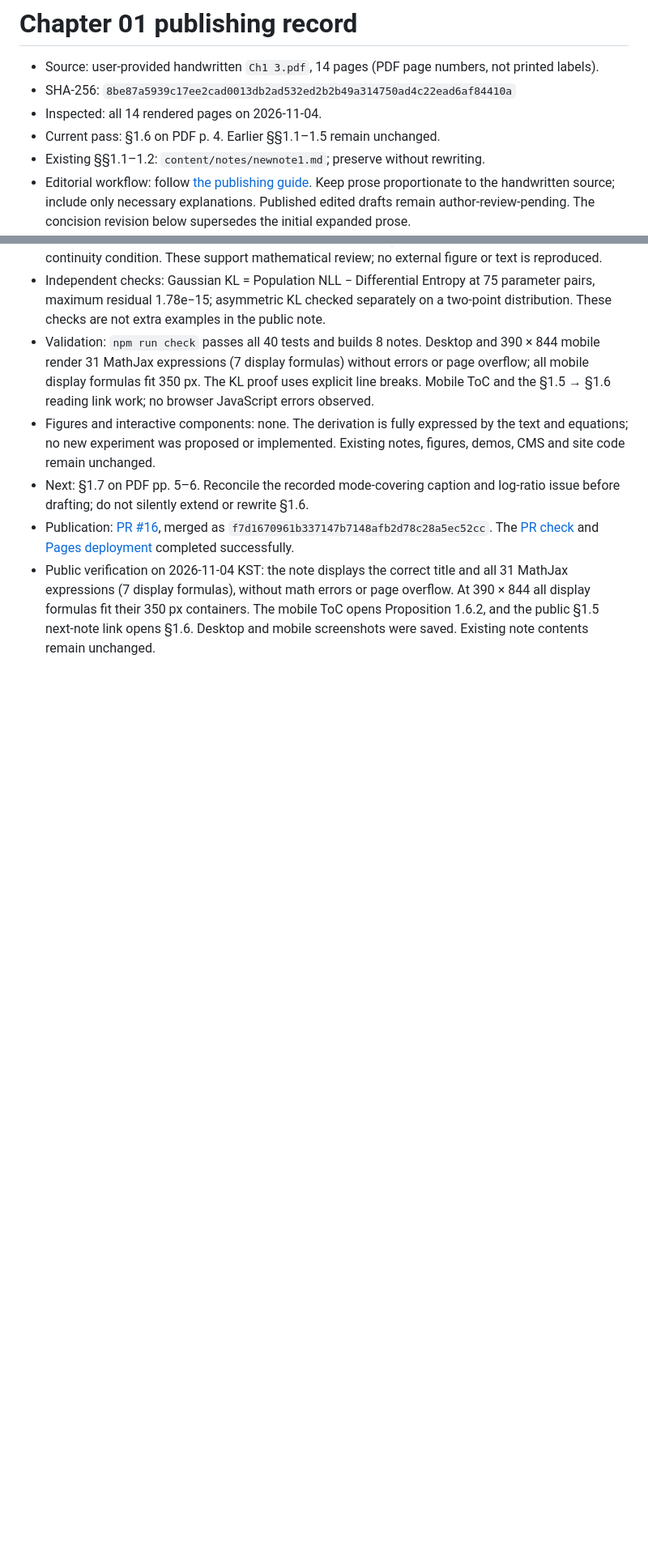
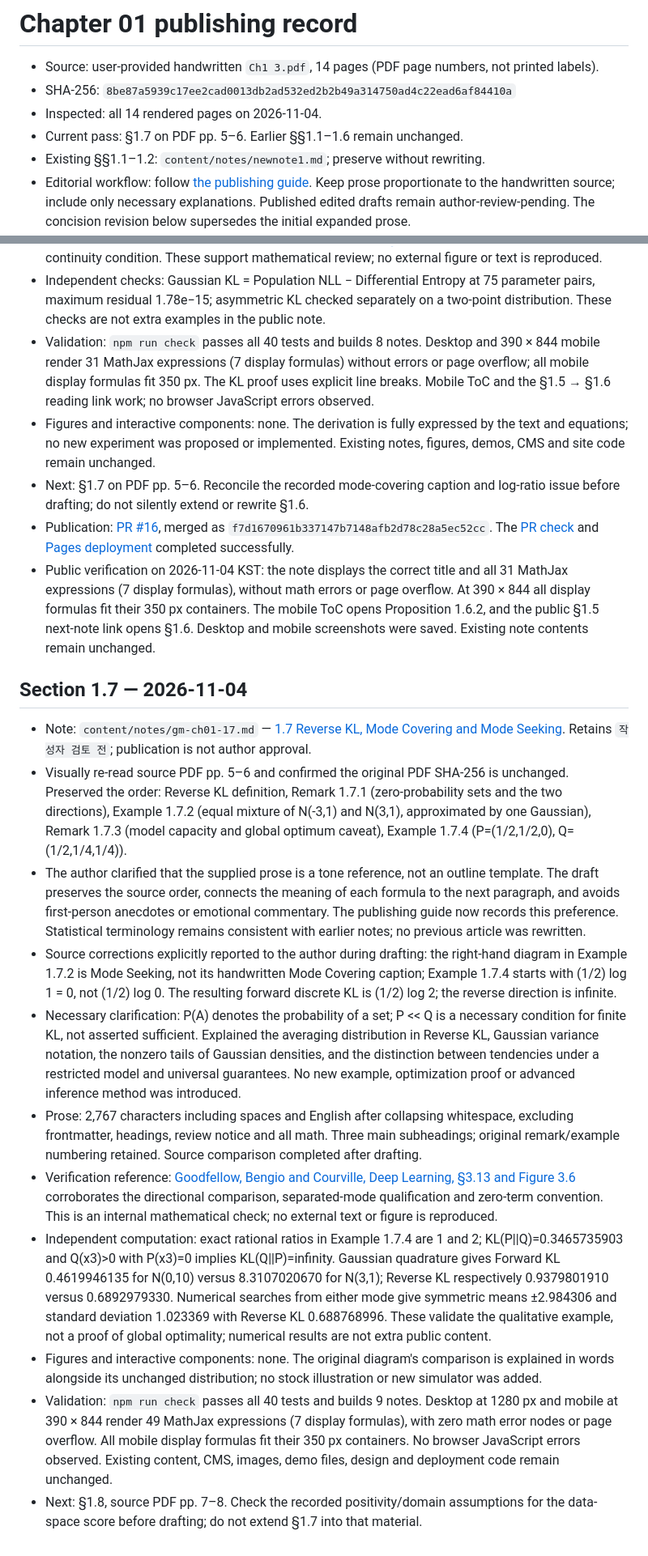
Before and after one commit to songofluna/academic-notes, a Markdown page: docs/publishing/chapter-01.md, 2 parts joined by grey strips. Shown at 81% size. GitHub-like rendering; blank space fills up the shorter version.

Commit message:
docs: record Chapter 1.7 source review and validation

```diff
--- a/docs/publishing/chapter-01.md
+++ b/docs/publishing/chapter-01.md
@@ -3,7 +3,7 @@
 - Source: user-provided handwritten `Ch1 3.pdf`, 14 pages (PDF page numbers, not printed labels).
 - SHA-256: `8be87a5939c17ee2cad0013db2ad532ed2b2b49a314750ad4c22ead6af84410a`
 - Inspected: all 14 rendered pages on 2026-11-04.
-- Current pass: §1.6 on PDF p. 4. Earlier §§1.1–1.5 remain unchanged.
+- Current pass: §1.7 on PDF pp. 5–6. Earlier §§1.1–1.6 remain unchanged.
 - Existing §§1.1–1.2: `content/notes/newnote1.md`; preserve without rewriting.
 - Editorial workflow: follow [the publishing guide](README.md). Keep prose proportionate to the handwritten source; include only necessary explanations. Published edited drafts remain author-review-pending. The concision revision below supersedes the initial expanded prose.
 
@@ -127,3 +127,17 @@ Start §1.5 on PDF p. 3: maximum likelihood, empirical negative log-likelihood,
 - Next: §1.7 on PDF pp. 5–6. Reconcile the recorded mode-covering caption and log-ratio issue before drafting; do not silently extend or rewrite §1.6.
 - Publication: [PR #16](https://github.com/songofluna/academic-notes/pull/16), merged as `f7d1670961b337147b7148afb2d78c28a5ec52cc`. The [PR check](https://github.com/songofluna/academic-notes/actions/runs/41675845179) and [Pages deployment](https://github.com/songofluna/academic-notes/actions/runs/41676065214) completed successfully.
 - Public verification on 2026-11-04 KST: the note displays the correct title and all 31 MathJax expressions (7 display formulas), without math errors or page overflow. At 390 × 844 all display formulas fit their 350 px containers. The mobile ToC opens Proposition 1.6.2, and the public §1.5 next-note link opens §1.6. Desktop and mobile screenshots were saved. Existing note contents remain unchanged.
+
+## Section 1.7 — 2026-11-04
+
+- Note: `content/notes/gm-ch01-17.md` — [1.7 Reverse KL, Mode Covering and Mode Seeking](https://songofluna.github.io/academic-notes/#/notes/gm-ch01-17). Retains `작성자 검토 전`; publication is not author approval.
+- Visually re-read source PDF pp. 5–6 and confirmed the original PDF SHA-256 is unchanged. Preserved the order: Reverse KL definition, Remark 1.7.1 (zero-probability sets and the two directions), Example 1.7.2 (equal mixture of N(-3,1) and N(3,1), approximated by one Gaussian), Remark 1.7.3 (model capacity and global optimum caveat), Example 1.7.4 (P=(1/2,1/2,0), Q=(1/2,1/4,1/4)).
+- The author clarified that the supplied prose is a tone reference, not an outline template. The draft preserves the source order, connects the meaning of each formula to the next paragraph, and avoids first-person anecdotes or emotional commentary. The publishing guide now records this preference. Statistical terminology remains consistent with earlier notes; no previous article was rewritten.
+- Source corrections explicitly reported to the author during drafting: the right-hand diagram in Example 1.7.2 is Mode Seeking, not its handwritten Mode Covering caption; Example 1.7.4 starts with (1/2) log 1 = 0, not (1/2) log 0. The resulting forward discrete KL is (1/2) log 2; the reverse direction is infinite.
+- Necessary clarification: P(A) denotes the probability of a set; P << Q is a necessary condition for finite KL, not asserted sufficient. Explained the averaging distribution in Reverse KL, Gaussian variance notation, the nonzero tails of Gaussian densities, and the distinction between tendencies under a restricted model and universal guarantees. No new example, optimization proof or advanced inference method was introduced.
+- Prose: 2,767 characters including spaces and English after collapsing whitespace, excluding frontmatter, headings, review notice and all math. Three main subheadings; original remark/example numbering retained. Source comparison completed after drafting.
+- Verification reference: [Goodfellow, Bengio and Courville, Deep Learning, §3.13 and Figure 3.6](https://www.deeplearningbook.org/contents/prob.html) corroborates the directional comparison, separated-mode qualification and zero-term convention. This is an internal mathematical check; no external text or figure is reproduced.
+- Independent computation: exact rational ratios in Example 1.7.4 are 1 and 2; KL(P||Q)=0.3465735903 and Q(x3)>0 with P(x3)=0 implies KL(Q||P)=infinity. Gaussian quadrature gives Forward KL 0.4619946135 for N(0,10) versus 8.3107020670 for N(3,1); Reverse KL respectively 0.9379801910 versus 0.6892979330. Numerical searches from either mode give symmetric means ±2.984306 and standard deviation 1.023369 with Reverse KL 0.688768996. These validate the qualitative example, not a proof of global optimality; numerical results are not extra public content.
+- Figures and interactive components: none. The original diagram's comparison is explained in words alongside its unchanged distribution; no stock illustration or new simulator was added.
+- Validation: `npm run check` passes all 40 tests and builds 9 notes. Desktop at 1280 px and mobile at 390 × 844 render 49 MathJax expressions (7 display formulas), with zero math error nodes or page overflow. All mobile display formulas fit their 350 px containers. No browser JavaScript errors observed. Existing content, CMS, images, demo files, design and deployment code remain unchanged.
+- Next: §1.8, source PDF pp. 7–8. Check the recorded positivity/domain assumptions for the data-space score before drafting; do not extend §1.7 into that material.
```
Also changed, not shown: other parts of docs/publishing/chapter-01.md (+4 -4 lines).
